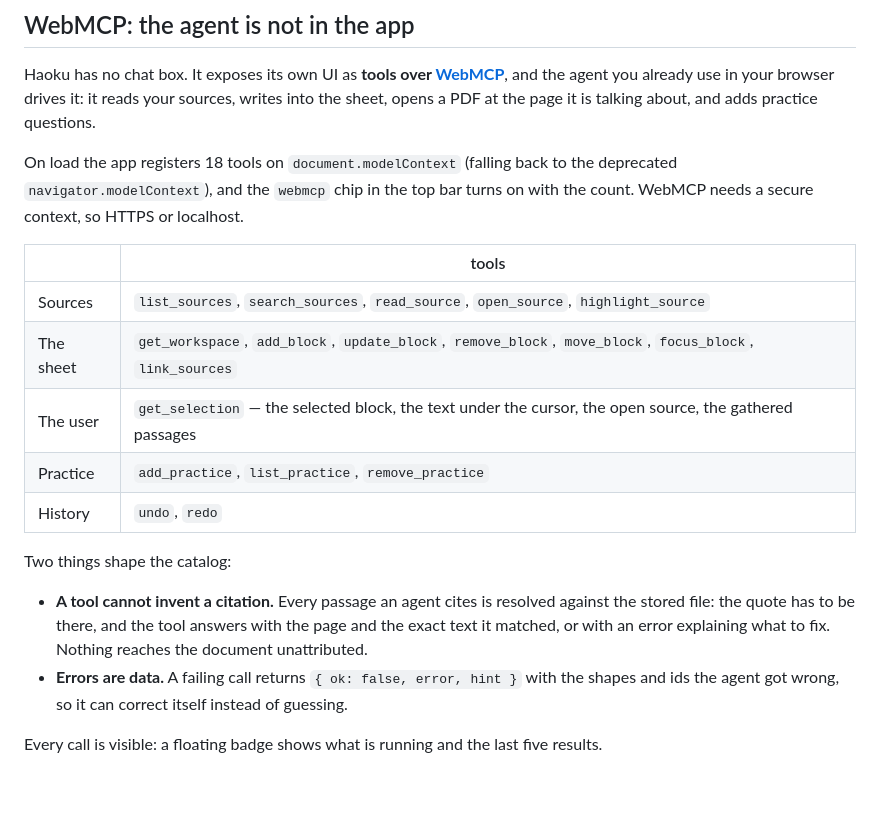
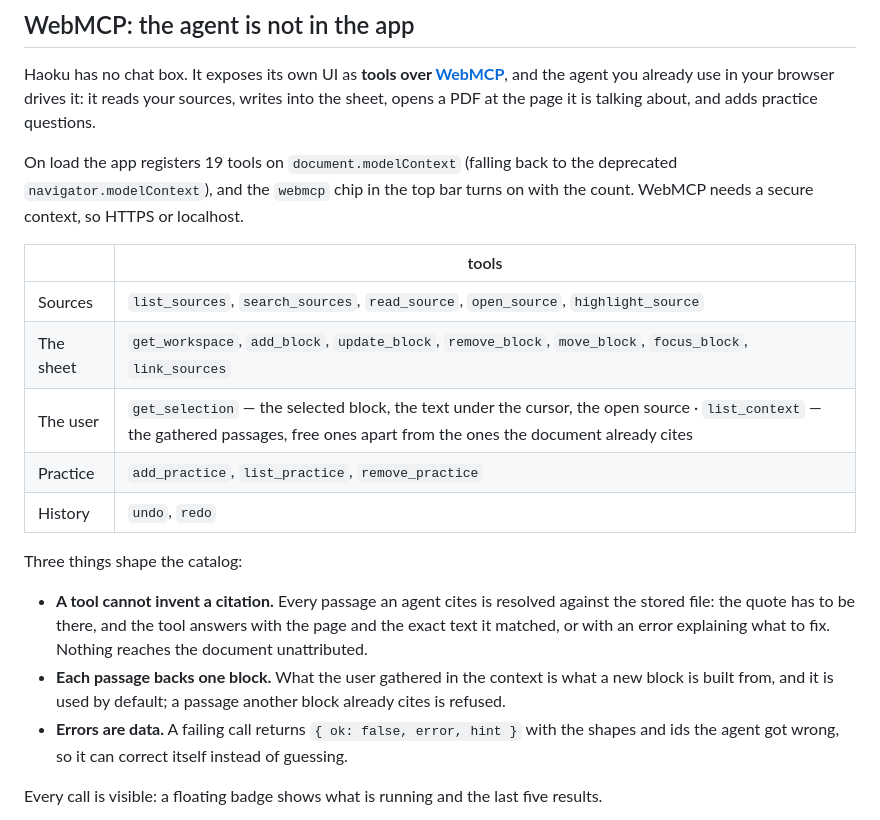
Before and after one commit to arturobermejo/haoku, a Markdown page: README.md, the part around the change. GitHub-like rendering; blank space fills up the shorter version.

Commit message:
docs: update readme for webmcp tools

```diff
--- a/README.md
+++ b/README.md
@@ -33,7 +33,7 @@ Haoku has no chat box. It exposes its own UI as **tools over [WebMCP](https://gi
 and the agent you already use in your browser drives it: it reads your sources, writes into the
 sheet, opens a PDF at the page it is talking about, and adds practice questions.
 
-On load the app registers 18 tools on `document.modelContext` (falling back to the deprecated
+On load the app registers 19 tools on `document.modelContext` (falling back to the deprecated
 `navigator.modelContext`), and the `webmcp` chip in the top bar turns on with the count. WebMCP
 needs a secure context, so HTTPS or localhost.
 
@@ -41,15 +41,17 @@ needs a secure context, so HTTPS or localhost.
 |---|---|
 | Sources | `list_sources`, `search_sources`, `read_source`, `open_source`, `highlight_source` |
 | The sheet | `get_workspace`, `add_block`, `update_block`, `remove_block`, `move_block`, `focus_block`, `link_sources` |
-| The user | `get_selection` — the selected block, the text under the cursor, the open source, the gathered passages |
+| The user | `get_selection` — the selected block, the text under the cursor, the open source · `list_context` — the gathered passages, free ones apart from the ones the document already cites |
 | Practice | `add_practice`, `list_practice`, `remove_practice` |
 | History | `undo`, `redo` |
 
-Two things shape the catalog:
+Three things shape the catalog:
 
 - **A tool cannot invent a citation.** Every passage an agent cites is resolved against the stored
   file: the quote has to be there, and the tool answers with the page and the exact text it matched,
   or with an error explaining what to fix. Nothing reaches the document unattributed.
+- **Each passage backs one block.** What the user gathered in the context is what a new block is
+  built from, and it is used by default; a passage another block already cites is refused.
 - **Errors are data.** A failing call returns `{ ok: false, error, hint }` with the shapes and ids
   the agent got wrong, so it can correct itself instead of guessing.
 
```
